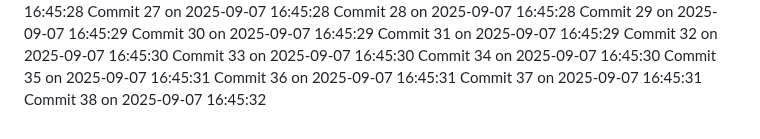
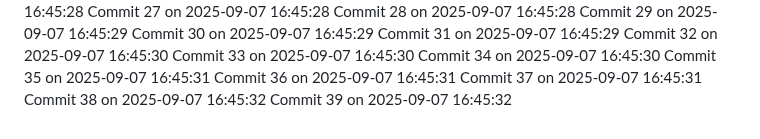
Before and after one commit to YounisDany/menuee, a Markdown page: activity.md, the part around the change. Rendered like a GitHub page.

Commit message:
Auto commit 39 2025-09-07 16:45:32

```diff
--- a/activity.md
+++ b/activity.md
@@ -2037,3 +2037,4 @@ Commit 35 on 2025-09-07 16:45:31
 Commit 36 on 2025-09-07 16:45:31
 Commit 37 on 2025-09-07 16:45:31
 Commit 38 on 2025-09-07 16:45:32
+Commit 39 on 2025-09-07 16:45:32
```
